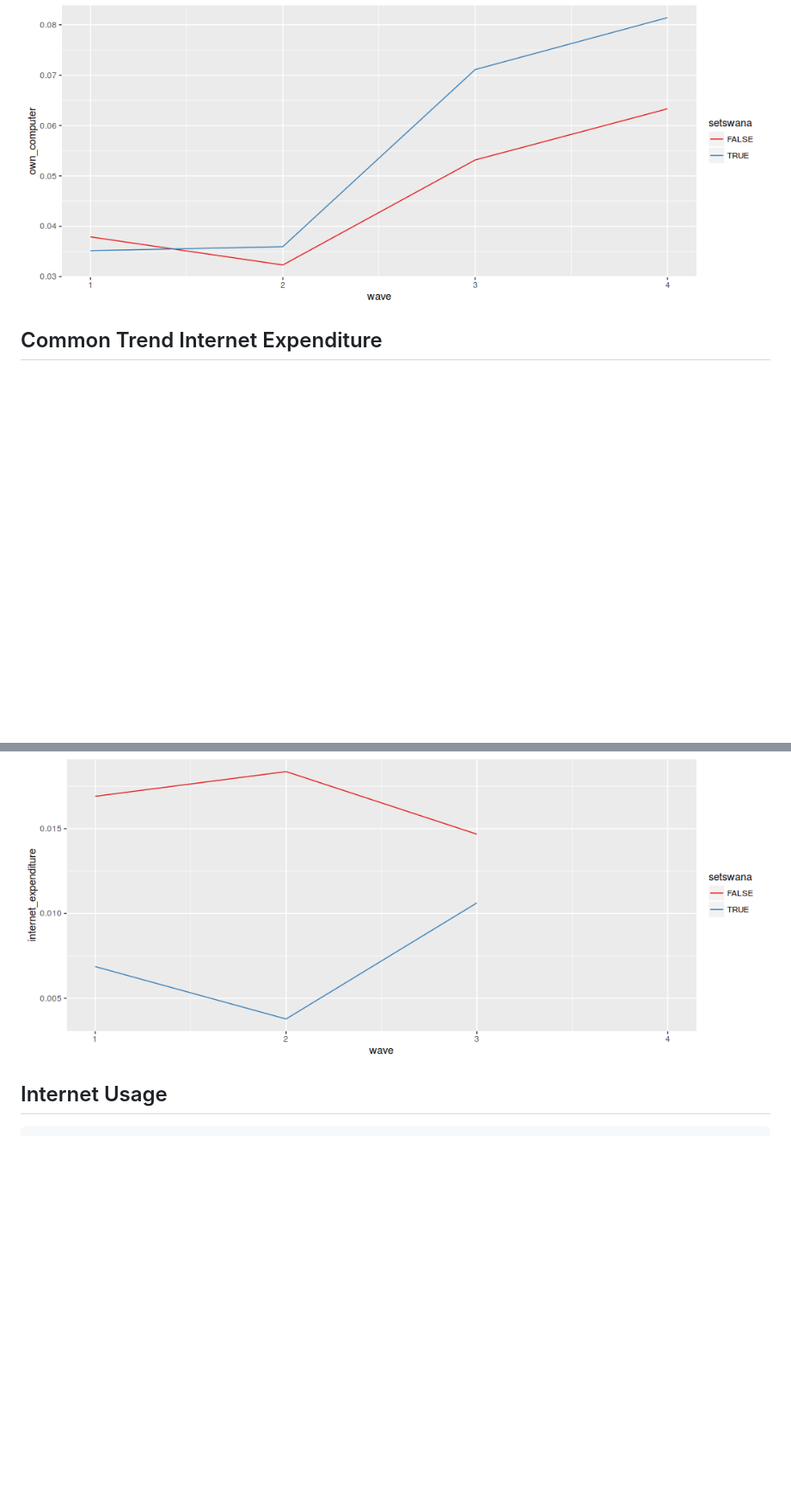
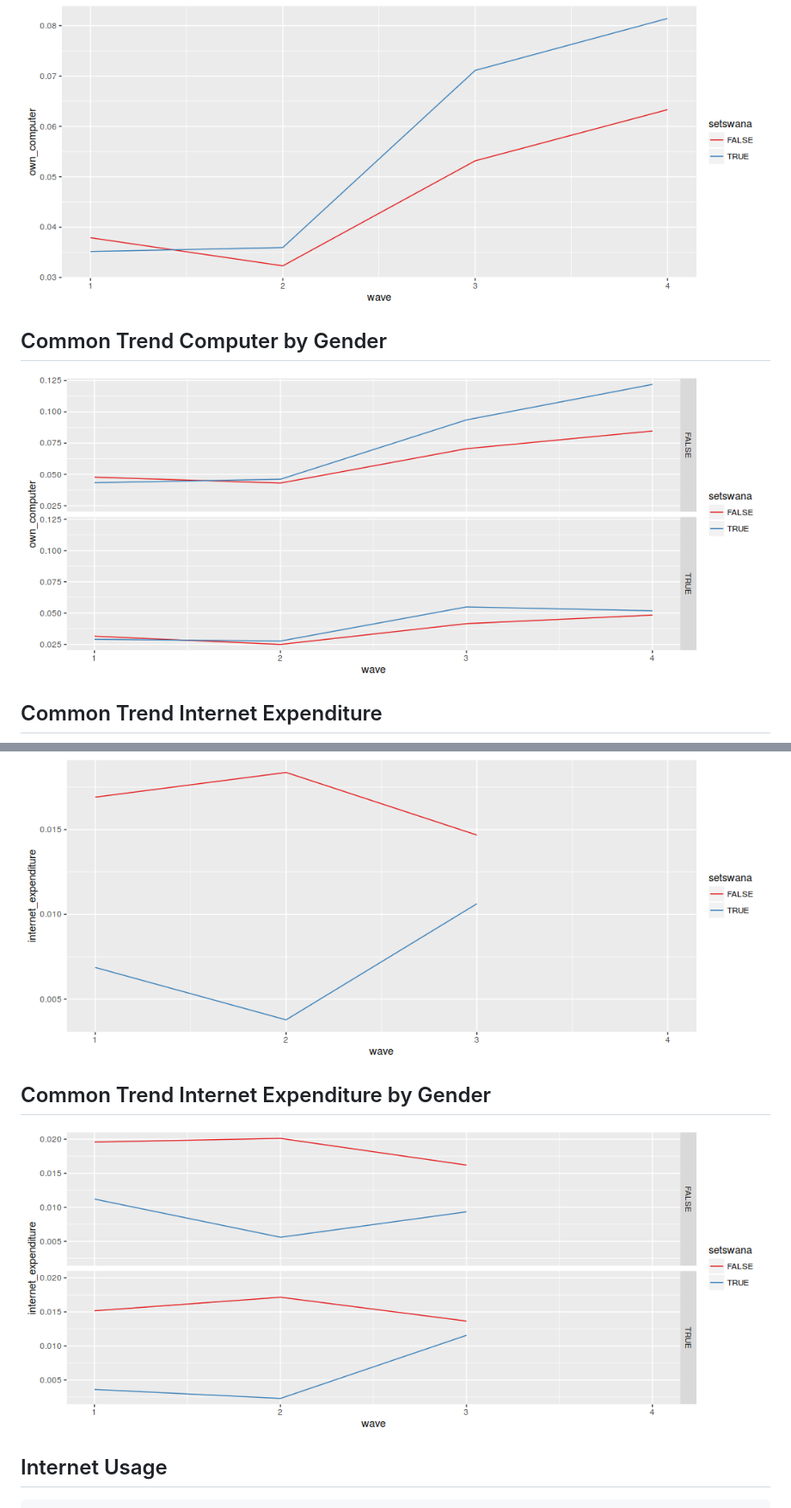
Before and after one commit to bquast/Making-Next-Billion-Demand-Access, a Markdown page: man/MakingNextBillionDemandAccess.md, 2 parts joined by grey strips. Shown: that part at 86% size. Drawn GitHub-style; pictures changed too: misc/rmd-int_exp_gender-1.png (added), misc/rmd-own_comp_gender-1.png (added); blank space fills up the shorter version.

Commit message:
add common trend by gender plots

```diff
--- a/man/MakingNextBillionDemandAccess.md
+++ b/man/MakingNextBillionDemandAccess.md
@@ -55,9 +55,19 @@ ggplot(data=WB2016, aes(x=year, y=adoption, colour=region)) + geom_smooth(se=FAL
 ![](../misc/rmd-own_comp_basic-1.png)<!-- -->
 
 
+## Common Trend Computer by Gender
+
+![](../misc/rmd-own_comp_gender-1.png)<!-- -->
+
+
 ## Common Trend Internet Expenditure
 
 ![](../misc/rmd-int_exp_basic-1.png)<!-- -->
+
+
+## Common Trend Internet Expenditure by Gender
+
+![](../misc/rmd-int_exp_gender-1.png)<!-- -->
 
 
 ## Internet Usage
```
Also changed, not shown: 2 other files.
